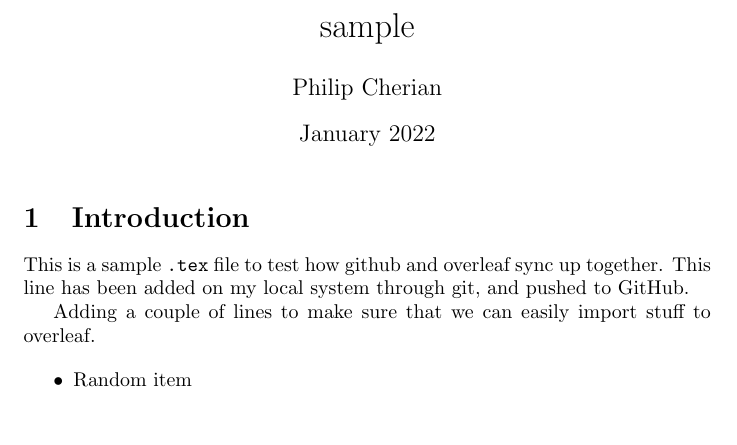
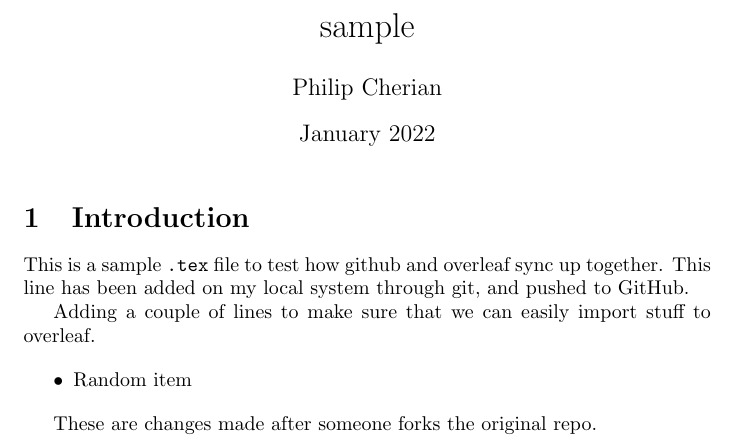
Before and after one commit to dpcherian/sample, a LaTeX document (main.tex): part of the page, cut so that both start at the same text. Compiled offline with pdfLaTeX.

Commit message:
Testing pushing changes upstream to fork

```diff
--- a/main.tex
+++ b/main.tex
@@ -19,4 +19,6 @@ Adding a couple of lines to make sure that we can easily import stuff to overlea
 \item Random item
 \end{itemize}
 
+These are changes made after someone forks the original repo.
+
 \end{document}
```
